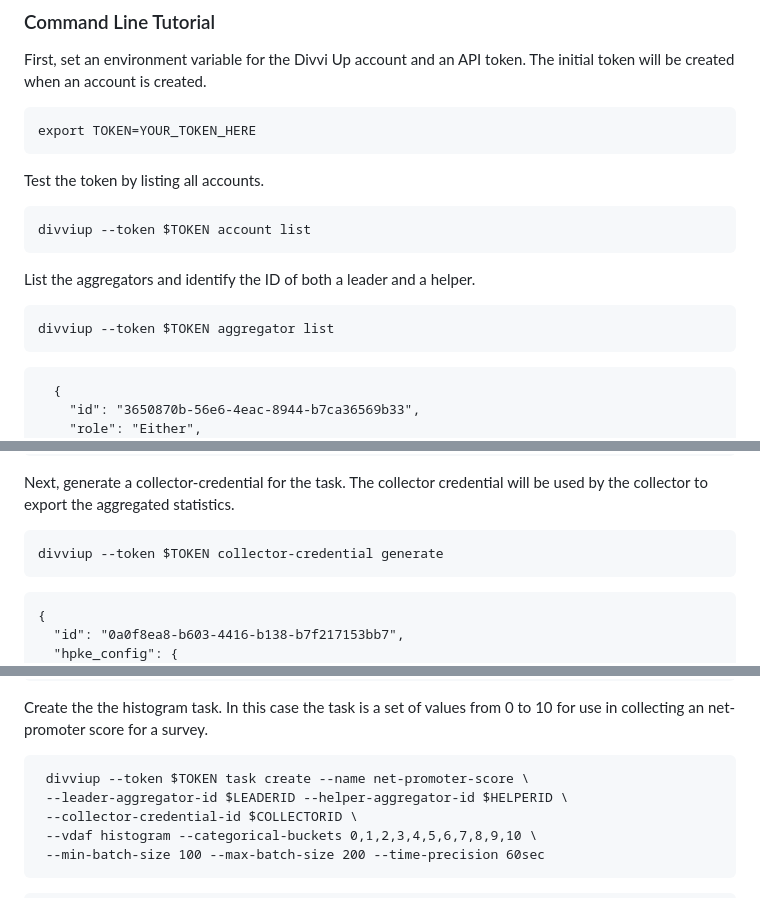
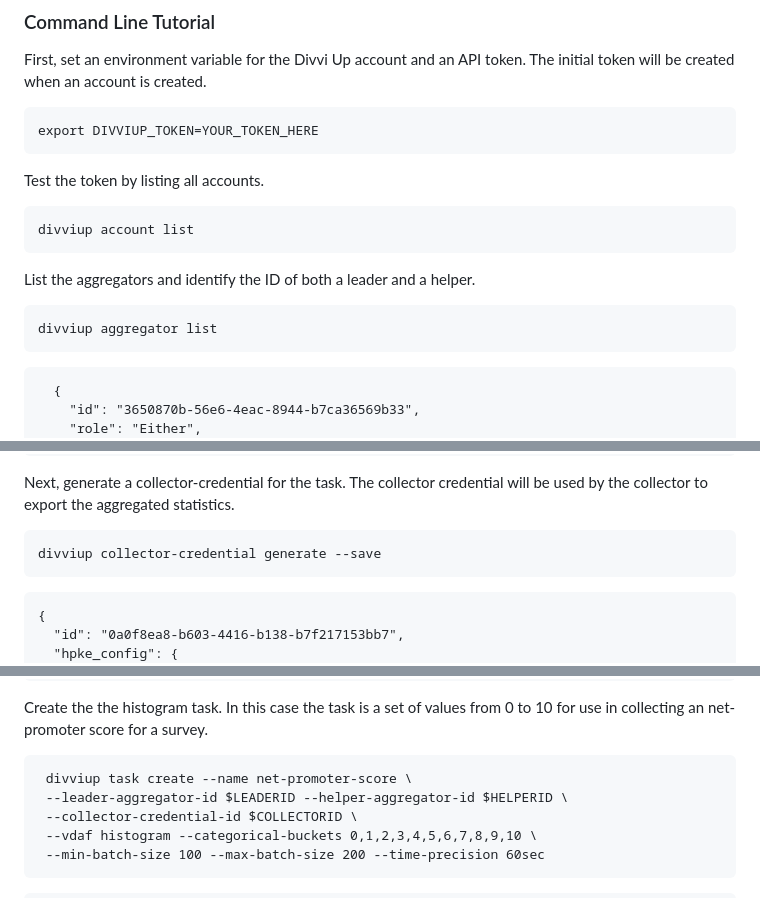
Before and after one commit to divviup/divviup-api, a Markdown page: cli/README.md, 3 parts joined by grey strips. GitHub-like rendering.

Commit message:
README: fixup misc review feedbacks

````diff
--- a/cli/README.md
+++ b/cli/README.md
@@ -7,19 +7,19 @@
 First, set an environment variable for the Divvi Up account and an API token. The initial token will be created when an account is created.
 
 ```
-export TOKEN=YOUR_TOKEN_HERE
+export DIVVIUP_TOKEN=YOUR_TOKEN_HERE
 ```
 
 Test the token by listing all accounts.
 
 ```
-divviup --token $TOKEN account list
+divviup account list
 ```
 
 List the aggregators and identify the ID of both a leader and a helper.
 
 ```
-divviup --token $TOKEN aggregator list
+divviup aggregator list
 ```
 
 ```
@@ -87,7 +87,7 @@ export HELPERID=96301951-c848-4a57-b4f5-32812e4db1be
 Next, generate a collector-credential for the task. The collector credential will be used by the collector to export the aggregated statistics.
 
 ```
-divviup --token $TOKEN collector-credential generate
+divviup collector-credential generate --save
 ```
 
 ```
@@ -129,7 +129,7 @@ export COLLECTORID=0a0f8ea8-b603-4416-b138-b7f217153bb7
 Create the the histogram task. In this case the task is a set of values from 0 to 10 for use in collecting an net-promoter score for a survey.
 
 ```
- divviup --token $TOKEN task create --name net-promoter-score \
+ divviup task create --name net-promoter-score \
  --leader-aggregator-id $LEADERID --helper-aggregator-id $HELPERID \
  --collector-credential-id $COLLECTORID \
  --vdaf histogram --categorical-buckets 0,1,2,3,4,5,6,7,8,9,10 \
````
Also changed, not shown: other parts of cli/README.md (+1 -1 lines).
